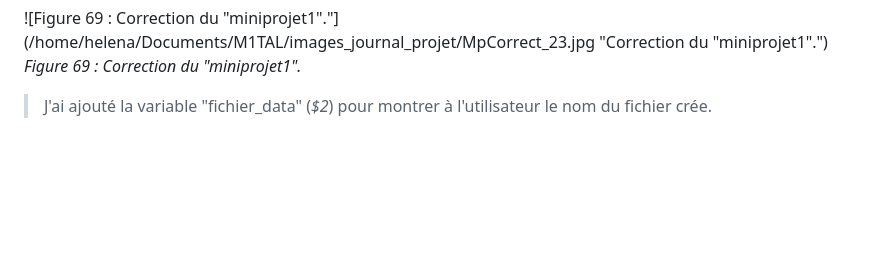
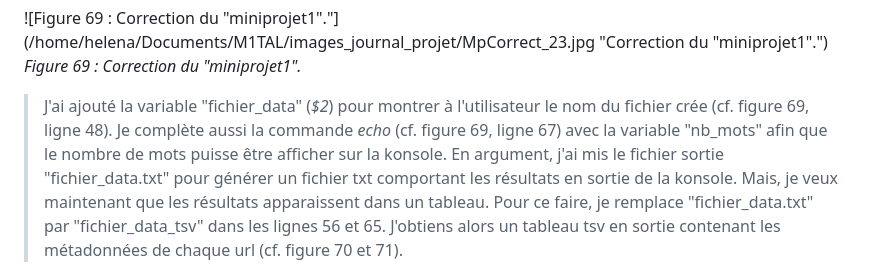
Before and after one commit to helenyanga/PPE1-2025, a Markdown page: journal.md, the part around the change printed below. Drawn GitHub-style; blank space fills up the shorter version.

Commit message:
journal_modif13

```diff
--- a/journal.md
+++ b/journal.md
@@ -1140,5 +1140,5 @@ J'ai vérifié à l'aide de la correction ce qui posait problème dans mon code,
 ![Figure 69 : Correction du "miniprojet1"."](/home/helena/Documents/M1TAL/images_journal_projet/MpCorrect_23.jpg "Correction du "miniprojet1".")
 *Figure 69 : Correction du "miniprojet1".*
 
-> J'ai ajouté la variable "fichier_data" (*$2*) pour montrer à l'utilisateur le nom du fichier crée.
+> J'ai ajouté la variable "fichier_data" (*$2*) pour montrer à l'utilisateur le nom du fichier crée (cf. figure 69, ligne 48). Je complète aussi la commande *echo* (cf. figure 69, ligne 67) avec la variable "nb_mots" afin que le nombre de mots puisse être afficher sur la konsole. En argument, j'ai mis le fichier sortie "fichier_data.txt" pour générer un fichier txt comportant les résultats en sortie de la konsole. Mais, je veux maintenant que les résultats apparaissent dans un tableau. Pour ce faire, je remplace "fichier_data.txt" par "fichier_data_tsv" dans les lignes 56 et 65. J'obtiens alors un tableau tsv en sortie contenant les métadonnées de chaque url (cf. figure 70 et 71).
 
```
Also changed, not shown: other parts of journal.md (+15 -0 lines).
